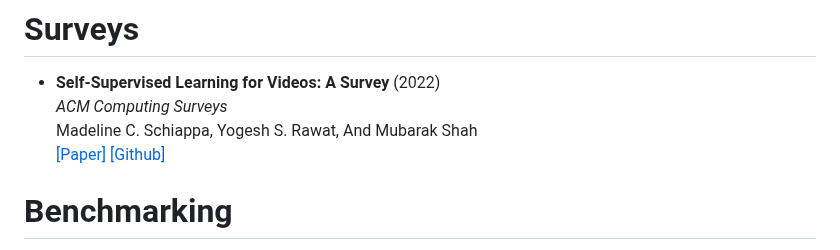
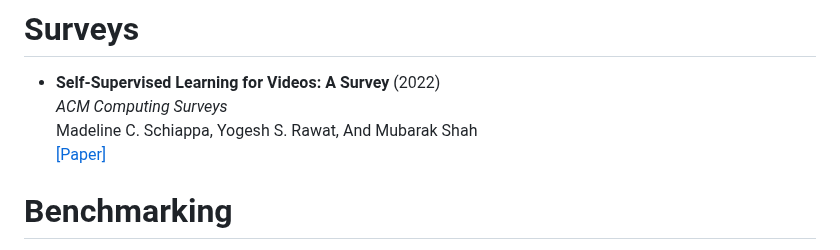
Before and after one commit to Malitha123/awesome-video-self-supervised-learning, a Markdown page: README.md, the part around the change. Rendered like a GitHub page.

```diff
--- a/README.md
+++ b/README.md
@@ -52,7 +52,7 @@ Survey - https://dl.acm.org/doi/pdf/10.1145/3577925
  - **Self-Supervised Learning for Videos: A Survey** (2022)<br>
 *ACM Computing Surveys* <br>
 Madeline C. Schiappa, Yogesh S. Rawat, And Mubarak Shah <br>
-[[Paper]](https://dl.acm.org/doi/pdf/10.1145/3577925) [[Github]]()
+[[Paper]](https://dl.acm.org/doi/pdf/10.1145/3577925)
 
 
 
```
